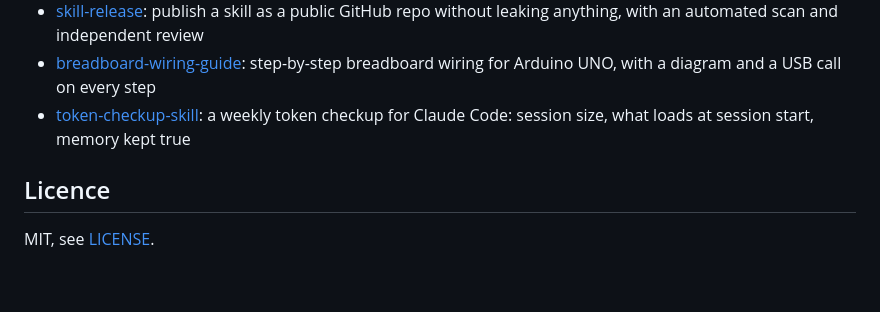
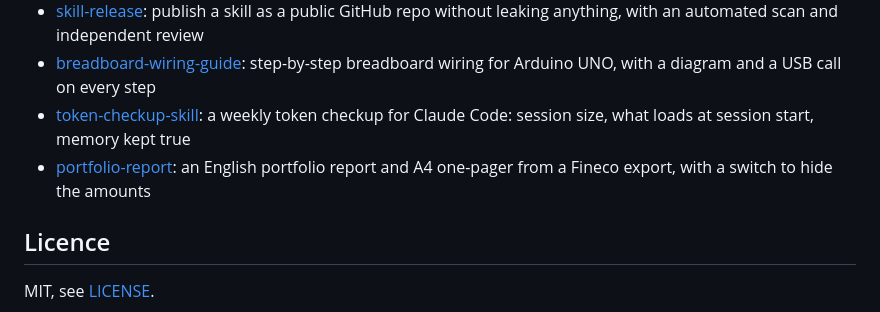
Before and after one commit to Matteoikarieth96/3d-print-design-skill, a Markdown page: README.md, the part around the change. Rendered like a GitHub page; blank space fills up the shorter version.

Commit message:
README: link portfolio-report in More skills
Co-Authored-By: Claude Opus 5.5 <noreply@anthropic.com>

```diff
--- a/README.md
+++ b/README.md
@@ -148,6 +148,7 @@ vendored. Details: [SECURITY.md](SECURITY.md).
 - [skill-release](https://github.com/Matteoikarieth96/skill-release-skill): publish a skill as a public GitHub repo without leaking anything, with an automated scan and independent review
 - [breadboard-wiring-guide](https://github.com/Matteoikarieth96/breadboard-wiring-guide-skill): step-by-step breadboard wiring for Arduino UNO, with a diagram and a USB call on every step
 - [token-checkup-skill](https://github.com/Matteoikarieth96/token-checkup-skill): a weekly token checkup for Claude Code: session size, what loads at session start, memory kept true
+- [portfolio-report](https://github.com/Matteoikarieth96/portfolio-report-skill): an English portfolio report and A4 one-pager from a Fineco export, with a switch to hide the amounts
 
 ## Licence
 
```
